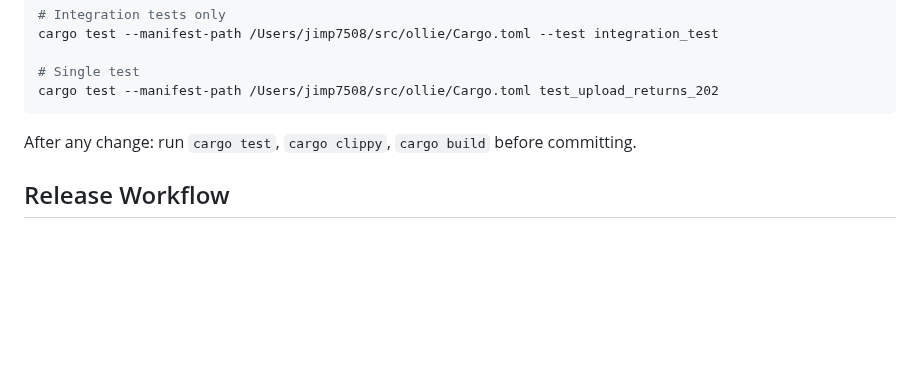
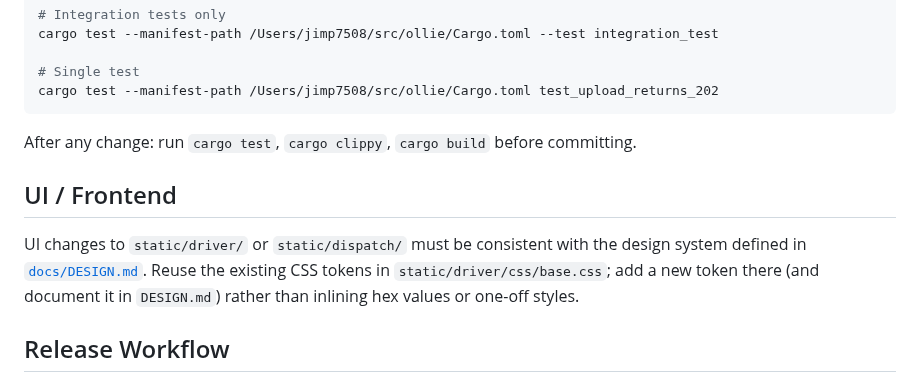
Before and after one commit to olliefms/ollie, a Markdown page: AGENTS.md, the part around the change. Rendered like a GitHub page; blank space fills up the shorter version.

```diff
--- a/AGENTS.md
+++ b/AGENTS.md
@@ -245,6 +245,10 @@ cargo test --manifest-path /Users/jimp7508/src/ollie/Cargo.toml test_upload_retu
 
 After any change: run `cargo test`, `cargo clippy`, `cargo build` before committing.
 
+## UI / Frontend
+
+UI changes to `static/driver/` or `static/dispatch/` must be consistent with the design system defined in [`docs/DESIGN.md`](docs/DESIGN.md). Reuse the existing CSS tokens in `static/driver/css/base.css`; add a new token there (and document it in `DESIGN.md`) rather than inlining hex values or one-off styles.
+
 ## Release Workflow
 
 ### Minor releases (x.Y.0) — 3 sessions
```
Also changed, not shown: docs/DESIGN.md (added, +245 -0 lines).
